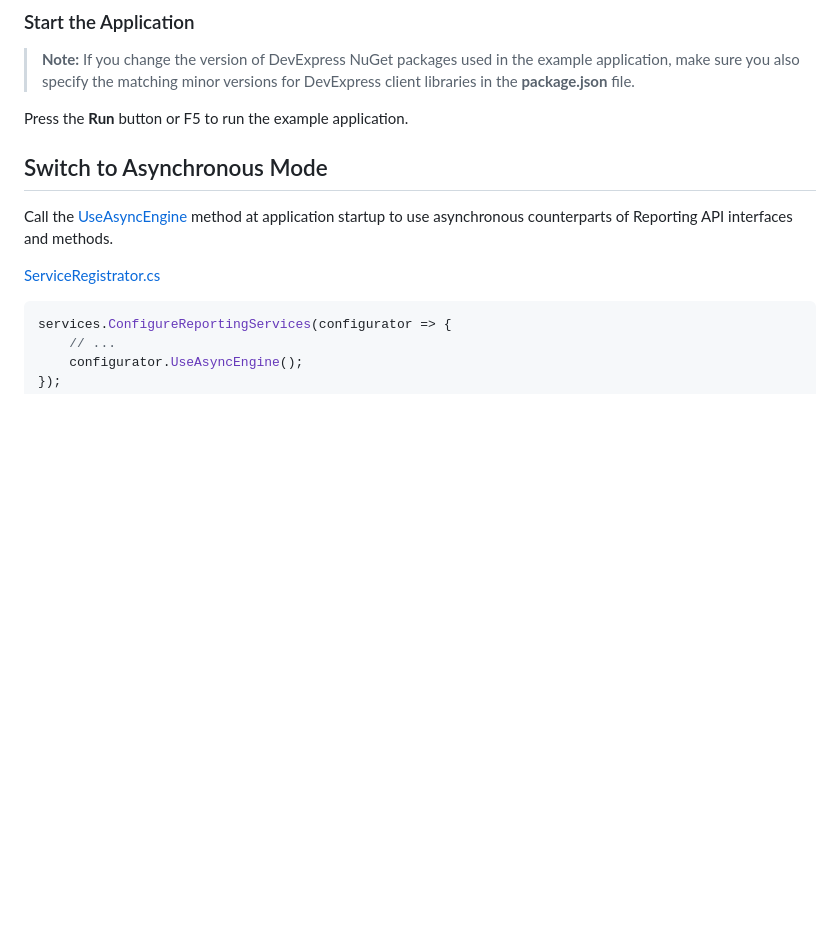
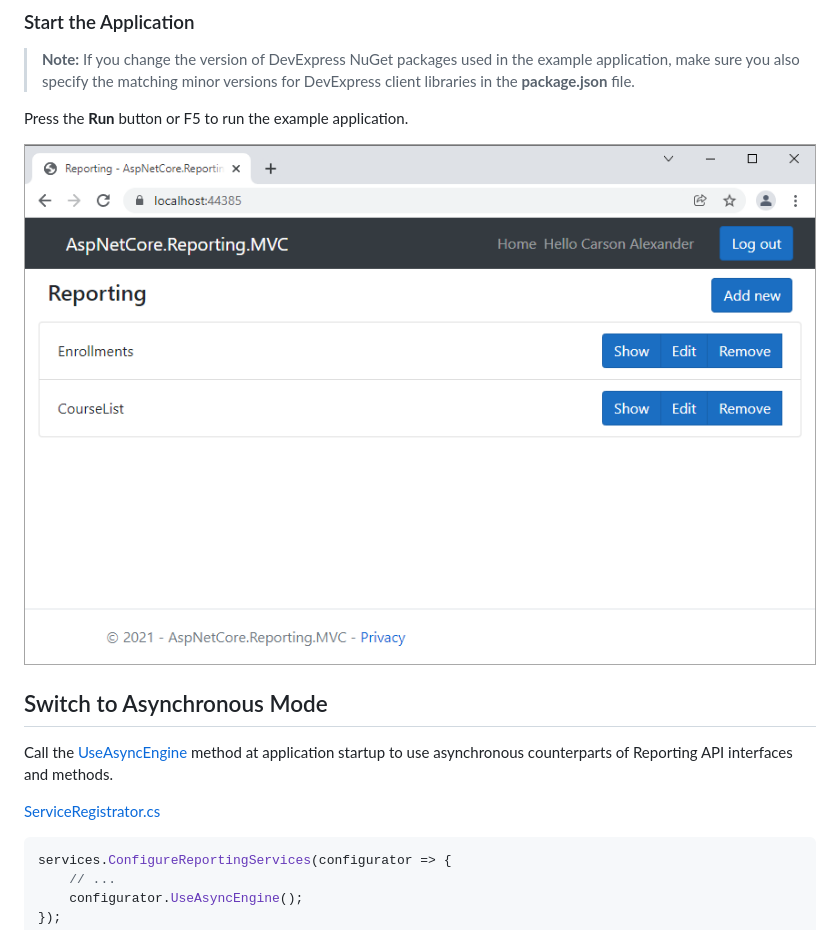
Before and after one commit to DevExpress-Examples/AspNetCore.Reporting.BestPractices, a Markdown page: README.md, the part around the change printed below. Rendered like a GitHub page; pictures changed too: Images/screenshot.png (added); blank space fills up the shorter version.

```diff
--- a/README.md
+++ b/README.md
@@ -59,6 +54,9 @@ To run the example application, you need to install packages from the DevExpress
 
 Press the **Run** button or F5 to run the example application.
 
+
+![Best Pracices for Web Reporting App](Images/screenshot.png)
+
 ## Switch to Asynchronous Mode
 
 Call the [UseAsyncEngine](https://docs.devexpress.com/XtraReports/DevExpress.AspNetCore.Reporting.ReportingConfigurationBuilder.UseAsyncEngine) method at application startup to use asynchronous counterparts of Reporting API interfaces and methods.
```
Also changed, not shown: other parts of README.md (+34 -39 lines), Images/skeleton.png (added), 10 other files.
